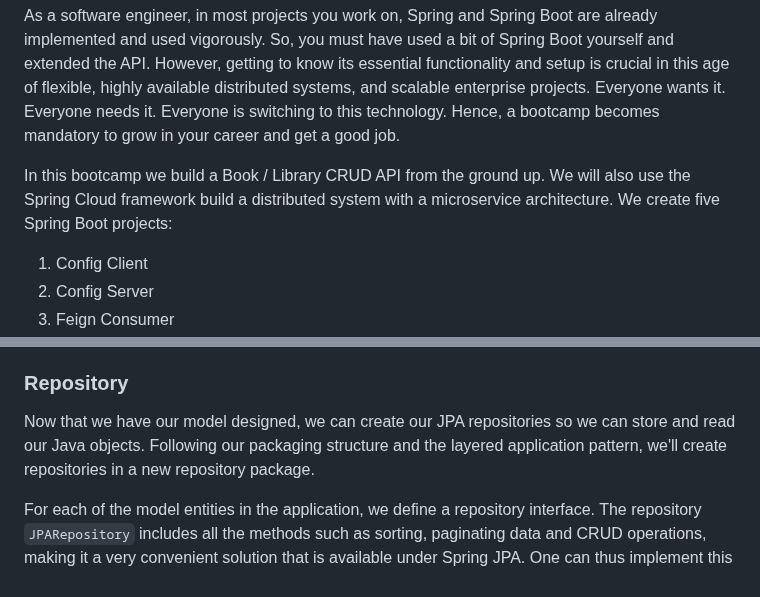
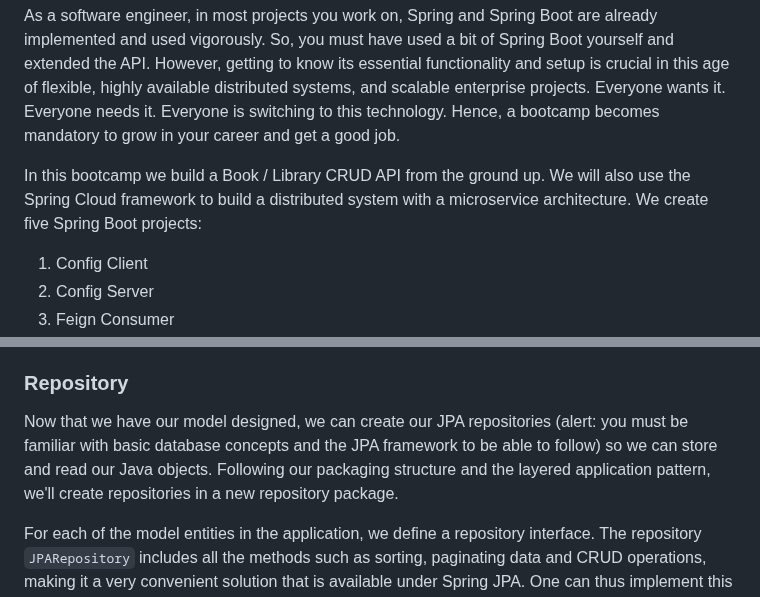
Before and after one commit to ajitagupta/book-library-crud-api, a Markdown page: README.md, 2 parts joined by grey strips. GitHub-like rendering.

```diff
--- a/README.md
+++ b/README.md
@@ -6,7 +6,7 @@ The purpose of this bootcamp is to fill all knowledge gaps and take a deep dive
 
 As a software engineer, in most projects you work on, Spring and Spring Boot are already implemented and used vigorously. So, you must have used a bit of Spring Boot yourself and extended the API. However, getting to know its essential functionality and setup is crucial in this age of flexible, highly available distributed systems, and scalable enterprise projects. Everyone wants it. Everyone needs it. Everyone is switching to this technology. Hence, a bootcamp becomes mandatory to grow in your career and get a good job.
 
-In this bootcamp we build a Book / Library CRUD API from the ground up. We will also use the Spring Cloud framework build a distributed system with a microservice architecture. We create five Spring Boot projects:
+In this bootcamp we build a Book / Library CRUD API from the ground up. We will also use the Spring Cloud framework to build a distributed system with a microservice architecture. We create five Spring Boot projects:
 1. Config Client
 2. Config Server
 3. Feign Consumer
@@ -41,7 +41,7 @@ Model is an essential part of **MVC (Model-View-Controller) pattern** which is w
 All MVC frameworks for web applications provide a way to address views. Spring provides view resolvers, which enable you to render models in a browser without tying you to a specific view technology. All controllers in the Spring Web MVC framework return a `ModelAndView` instance. Views in Spring are addressed by a view name and are resolved by a view resolver.
 
 ### Repository
-Now that we have our model designed, we can create our JPA repositories so we can store and read our Java objects. Following our packaging structure and the layered application pattern, we'll create repositories in a new repository
+Now that we have our model designed, we can create our JPA repositories (alert: you must be familiar with basic database concepts and the JPA framework to be able to follow) so we can store and read our Java objects. Following our packaging structure and the layered application pattern, we'll create repositories in a new repository
 package.
 
 For each of the model entities in the application, we define a repository interface. The repository `JPARepository` includes all the methods such as sorting, paginating data and CRUD operations, making it a very convenient solution that is available under Spring JPA. One can thus implement this interface with an underlying interface. For specifying that the underlying interface is a repository, a marker annotation `@Repository` is used.
```
